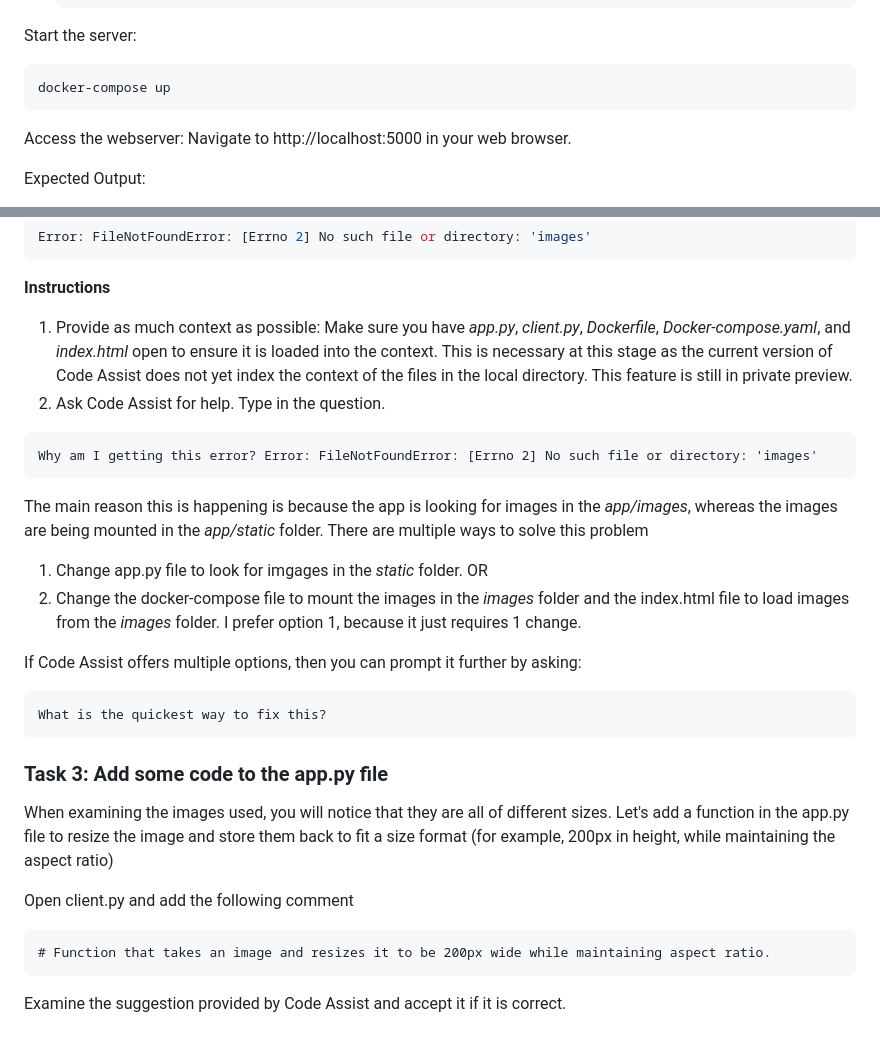
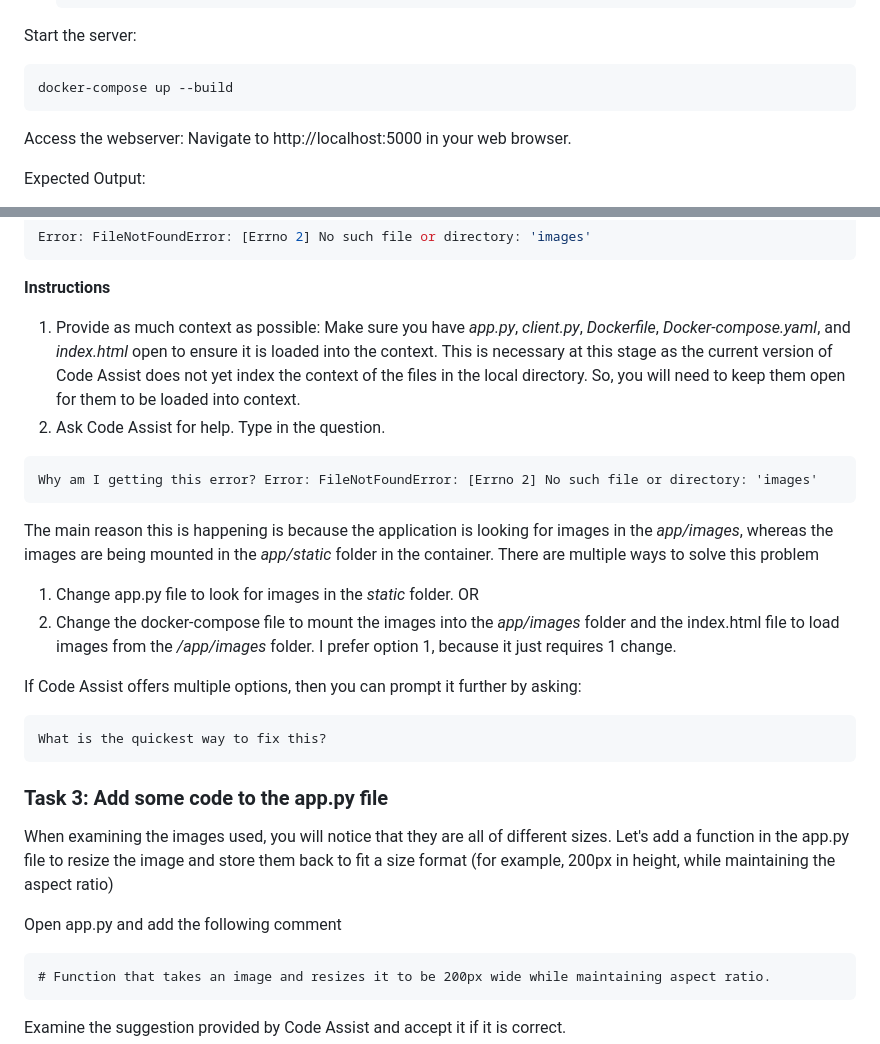
Before and after one commit to MKand/gemini-code-assist-exercises, a Markdown page: set2/challenge.md, 2 parts joined by grey strips. Rendered like a GitHub page.

Commit message:
fixed set1/challenge.md

````diff
--- a/set2/challenge.md
+++ b/set2/challenge.md
@@ -79,7 +80,7 @@ This task guides you through running a Flask server that displays images with ca
 
 Start the server:
 ```sh
-docker-compose up
+docker-compose up --build
 ```
 Access the webserver: Navigate to http://localhost:5000 in your web browser.
 
@@ -98,15 +99,15 @@ You should see this error in the terminal:
 Error: FileNotFoundError: [Errno 2] No such file or directory: 'images'
 ```
 **Instructions**
-1. Provide as much context as possible: Make sure you have *app.py*, *client.py*, *Dockerfile*, *Docker-compose.yaml*, and *index.html* open to ensure it is loaded into the context. This is necessary at this stage as the current version of Code Assist does not yet index the context of the files in the local directory. This feature is still in private preview.
+1. Provide as much context as possible: Make sure you have *app.py*, *client.py*, *Dockerfile*, *Docker-compose.yaml*, and *index.html* open to ensure it is loaded into the context. This is necessary at this stage as the current version of Code Assist does not yet index the context of the files in the local directory. So, you will need to keep them open for them to be loaded into context.
 2. Ask Code Assist for help. Type in the question.
 ```
 Why am I getting this error? Error: FileNotFoundError: [Errno 2] No such file or directory: 'images'
 ```
-The main reason this is happening is because the app is looking for images in the *app/images*, whereas the images are being mounted in the *app/static* folder.
+The main reason this is happening is because the application is looking for images in the *app/images*, whereas the images are being mounted in the *app/static* folder in the container.
 There are multiple ways to solve this problem
-1. Change app.py file to look for imgages in the *static* folder. OR
-2. Change the docker-compose file to mount the images in the *images* folder and the index.html file to load images from the  *images* folder.
+1. Change app.py file to look for images in the *static* folder. OR
+2. Change the docker-compose file to mount the images into the *app/images* folder and the index.html file to load images from the  */app/images* folder.
 I prefer option 1, because it just requires 1 change.
 
 If Code Assist offers multiple options, then you can prompt it further by asking:
@@ -118,7 +119,7 @@ What is the quickest way to fix this?
 When examining the images used, you will notice that they are all of different sizes.
 Let's add a function in the app.py file to resize the image and store them back to fit a size format (for example, 200px in height, while maintaining the aspect ratio)
 
-Open client.py and add the following comment
+Open app.py and add the following comment
 
 ```
 # Function that takes an image and resizes it to be 200px wide while maintaining aspect ratio.
````
Also changed, not shown: other parts of set2/challenge.md (+2 -1 lines).
